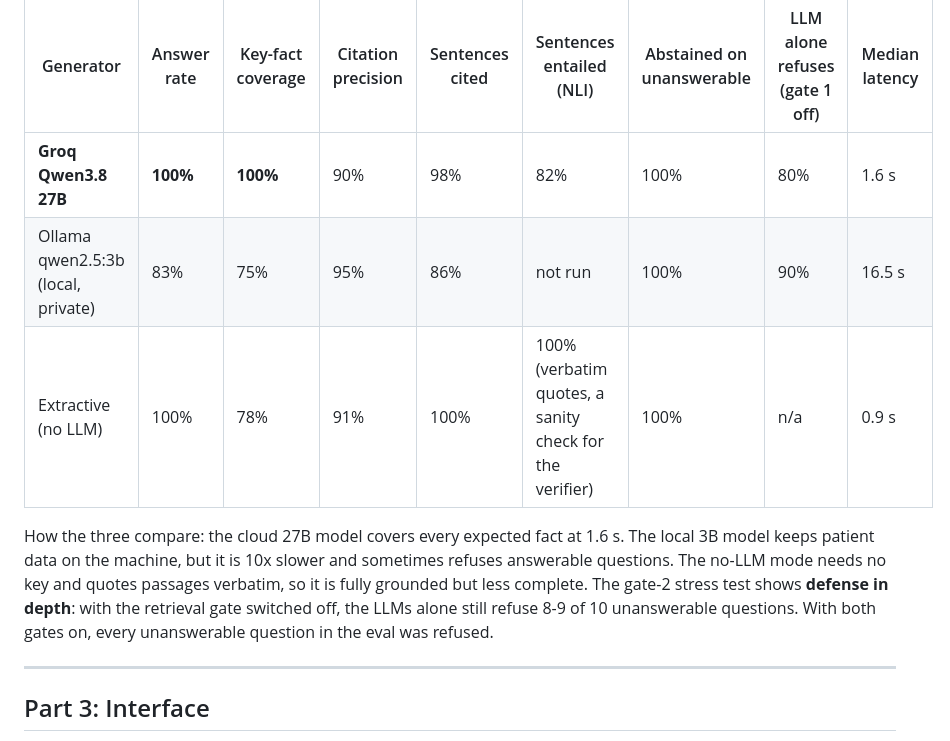
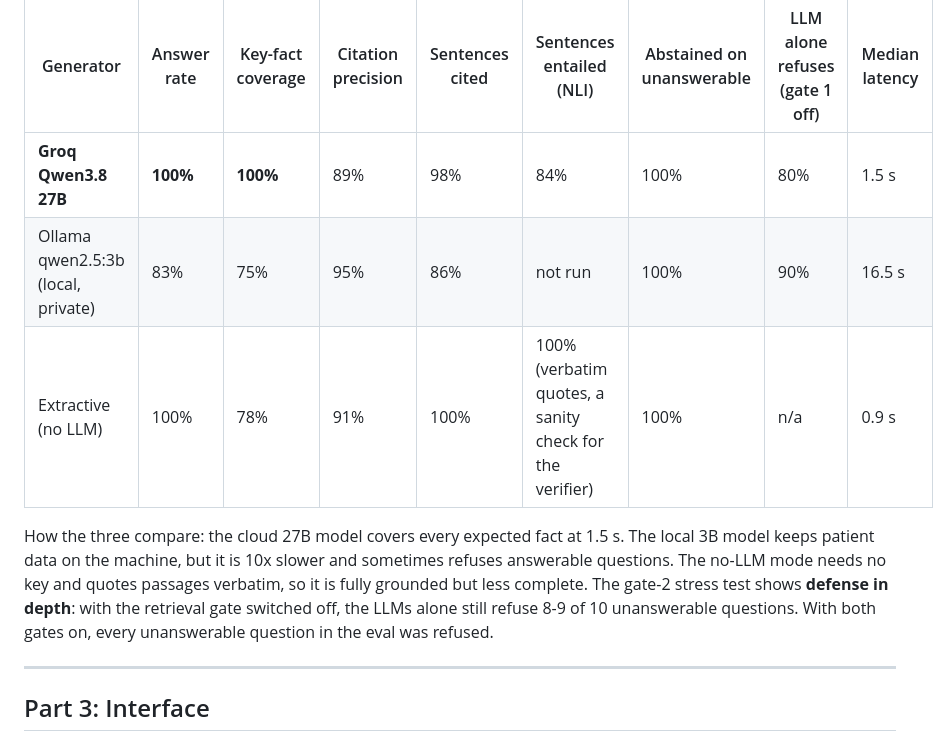
Before and after one commit to kodebyshubh/Carepilot, a Markdown page: README.md, the part around the change. GitHub-like rendering.

```diff
--- a/README.md
+++ b/README.md
@@ -212,11 +212,11 @@ The golden set has 30 answerable questions, labeled with the documents that answ
 
 | Generator | Answer rate | Key-fact coverage | Citation precision | Sentences cited | Sentences entailed (NLI) | Abstained on unanswerable | LLM alone refuses (gate 1 off) | Median latency |
 |---|---|---|---|---|---|---|---|---|
-| **Groq Qwen3.8 27B** | **100%** | **100%** | 90% | 98% | 82% | 100% | 80% | 1.6 s |
+| **Groq Qwen3.8 27B** | **100%** | **100%** | 89% | 98% | 84% | 100% | 80% | 1.5 s |
 | Ollama qwen2.5:3b (local, private) | 83% | 75% | 95% | 86% | not run | 100% | 90% | 16.5 s |
 | Extractive (no LLM) | 100% | 78% | 91% | 100% | 100% (verbatim quotes, a sanity check for the verifier) | 100% | n/a | 0.9 s |
 
-How the three compare: the cloud 27B model covers every expected fact at 1.6 s. The local 3B model keeps patient data on the machine, but it is 10x slower and sometimes refuses answerable questions. The no-LLM mode needs no key and quotes passages verbatim, so it is fully grounded but less complete. The gate-2 stress test shows **defense in depth**: with the retrieval gate switched off, the LLMs alone still refuse 8-9 of 10 unanswerable questions. With both gates on, every unanswerable question in the eval was refused.
+How the three compare: the cloud 27B model covers every expected fact at 1.5 s. The local 3B model keeps patient data on the machine, but it is 10x slower and sometimes refuses answerable questions. The no-LLM mode needs no key and quotes passages verbatim, so it is fully grounded but less complete. The gate-2 stress test shows **defense in depth**: with the retrieval gate switched off, the LLMs alone still refuse 8-9 of 10 unanswerable questions. With both gates on, every unanswerable question in the eval was refused.
 
 ---
 
```
Also changed, not shown: reports/rag_eval.md (+1 -1 lines), docs/screenshots/abstain.png, docs/screenshots/ask.png, docs/screenshots/report.png, docs/screenshots/risk.png, 3 other files.
